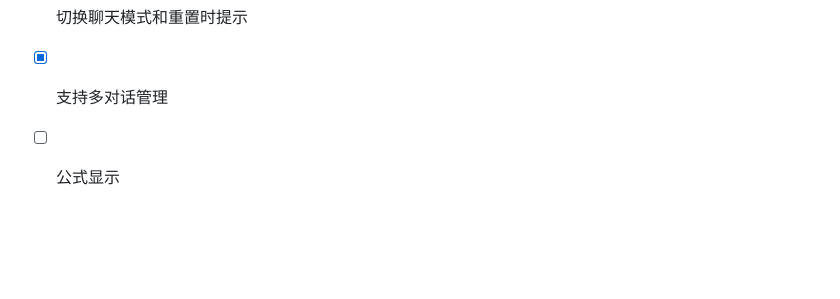
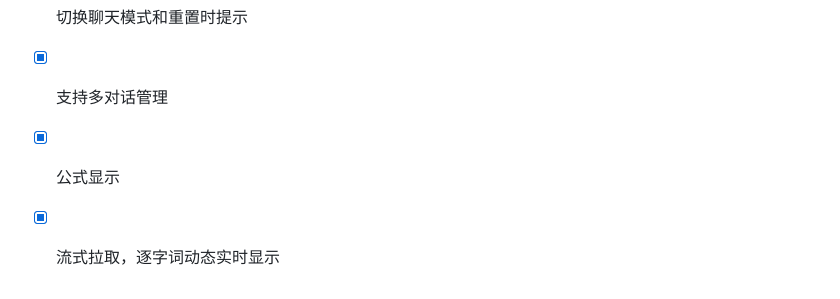
Before and after one commit to LiangYang666/ChatGPT-Web, a Markdown page: README.md, the part around the change. Drawn GitHub-style; blank space fills up the shorter version.

```diff
--- a/README.md
+++ b/README.md
@@ -50,4 +50,5 @@
 - [x] 重载历史记录
 - [x] 切换聊天模式和重置时提示
 - [x] 支持多对话管理
-- [ ] 公式显示
+- [x] 公式显示
+- [x] 流式拉取，逐字词动态实时显示
```
